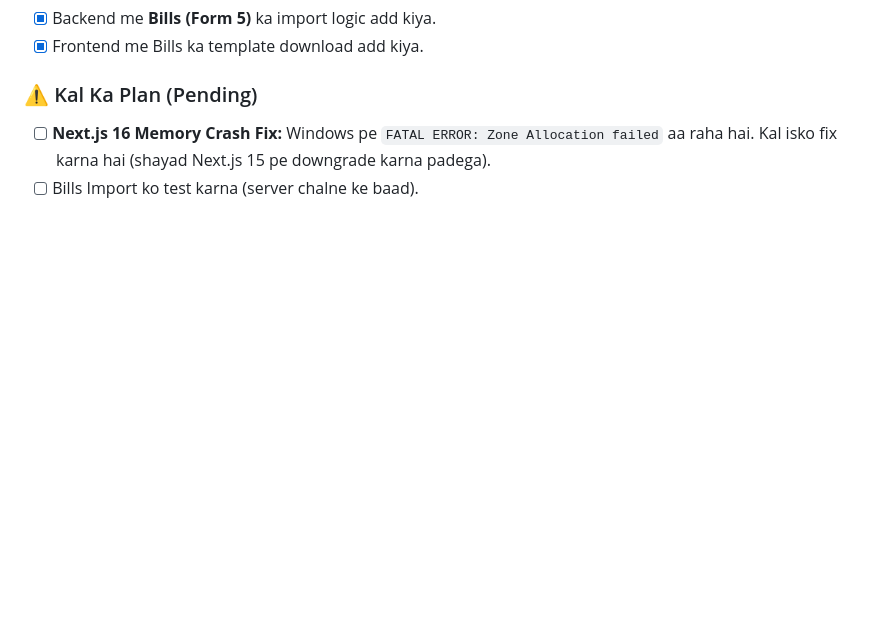
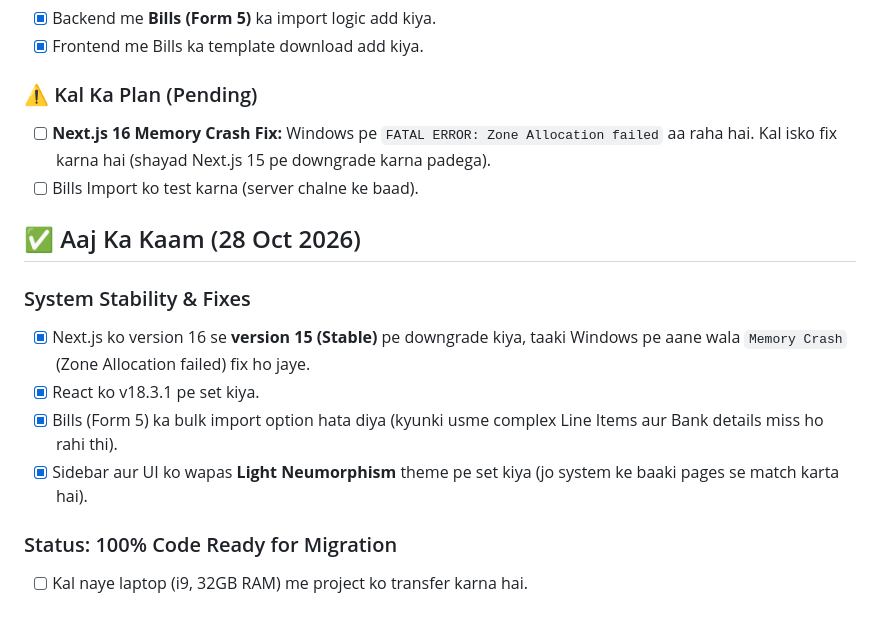
Before and after one commit to senvivek805/Vivek_805_PIMS, a Markdown page: PROJECT-CONTEXT.md, the part around the change. GitHub-like rendering; blank space fills up the shorter version.

Commit message:
fix: Downgraded to Next.js 15 for stability and reverted to stable UI

```diff
--- a/PROJECT-CONTEXT.md
+++ b/PROJECT-CONTEXT.md
@@ -546,3 +546,13 @@ notepad PROJECT-CONTEXT.md
 ### ⚠️ Kal Ka Plan (Pending)
 - [ ] **Next.js 16 Memory Crash Fix:** Windows pe `FATAL ERROR: Zone Allocation failed` aa raha hai. Kal isko fix karna hai (shayad Next.js 15 pe downgrade karna padega).
 - [ ] Bills Import ko test karna (server chalne ke baad).
+## ✅ Aaj Ka Kaam (28 Oct 2026)
+
+### System Stability & Fixes
+- [x] Next.js ko version 16 se **version 15 (Stable)** pe downgrade kiya, taaki Windows pe aane wala `Memory Crash` (Zone Allocation failed) fix ho jaye.
+- [x] React ko v18.3.1 pe set kiya.
+- [x] Bills (Form 5) ka bulk import option hata diya (kyunki usme complex Line Items aur Bank details miss ho rahi thi).
+- [x] Sidebar aur UI ko wapas **Light Neumorphism** theme pe set kiya (jo system ke baaki pages se match karta hai).
+
+### Status: 100% Code Ready for Migration
+- [ ] Kal naye laptop (i9, 32GB RAM) me project ko transfer karna hai.
```
